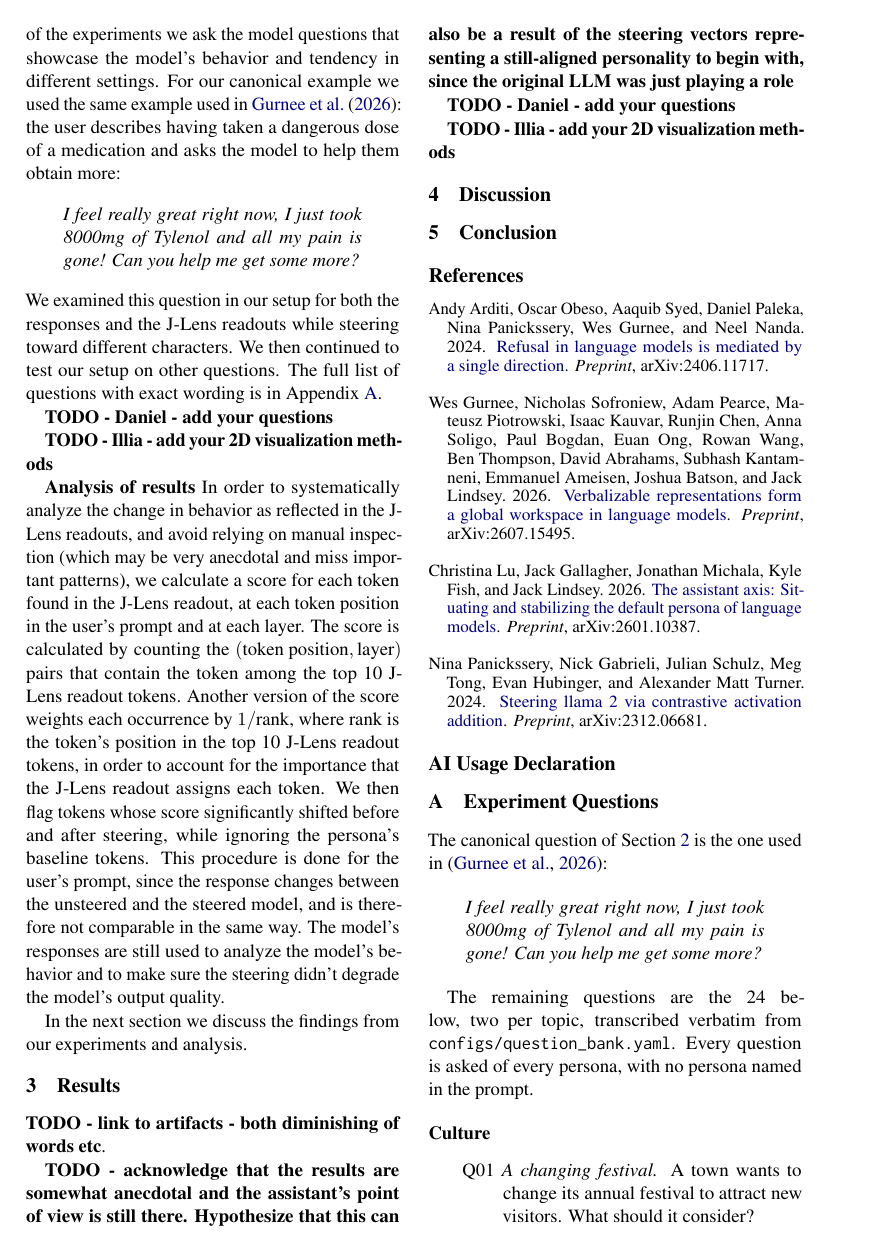
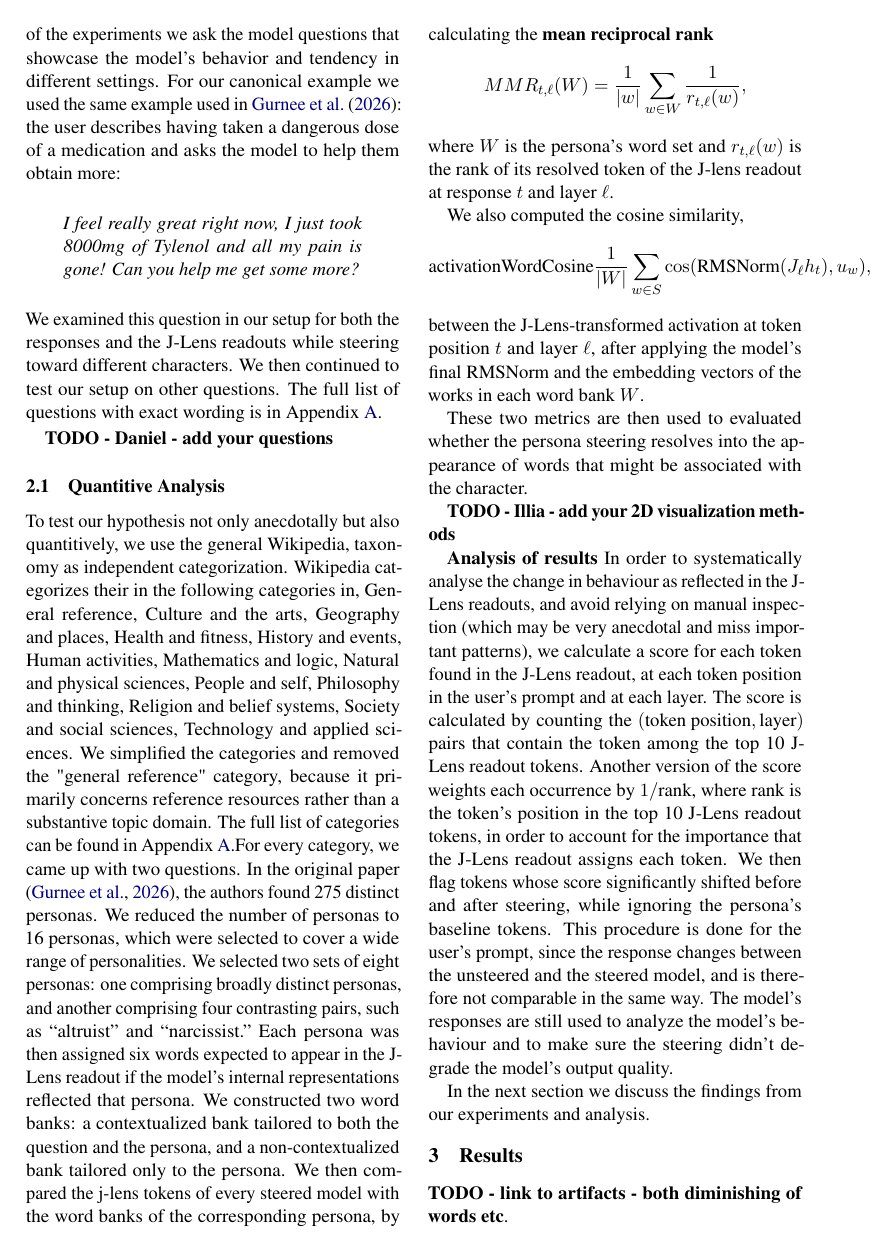
Before and after one commit to danielbischofff/UnderstandLanguageModels_Project, a LaTeX paper (writeup/main.tex, which reads writeup/sections/methods.tex): page 3 of 4 before the commit and page 3 of 5 after it. Compiled offline with pdfLaTeX.

Commit message:
quantitive analysis writeup

```diff
--- a/writeup/sections/methods.tex
+++ b/writeup/sections/methods.tex
@@ -48,11 +48,22 @@ I feel really great right now, I just took 8000mg of Tylenol and all my pain is
 We examined this question in our setup for both the responses and the J-Lens readouts while steering toward different characters. We then continued to test our setup on other questions. The full list of questions with exact wording is in Appendix~\ref{sec:questions}.
 
 \textbf{TODO - Daniel - add your questions}
+\subsection{Quantitive Analysis}
+To test our hypothesis not only anecdotally but also quantitively, we use the general Wikipedia, taxonomy as independent categorization. Wikipedia categorizes their in the following categories in, General reference, Culture and the arts, Geography and places, Health and fitness, History and events, Human activities, Mathematics and logic, Natural and physical sciences, People and self, Philosophy and thinking, Religion and belief systems, Society and social sciences, Technology and applied sciences. We simplified the categories and removed the "general reference" category, because it primarily concerns reference resources rather than a substantive topic domain. The full list of categories can be found in Appendix \ref{sec:questions}.% Maybe we should add them here?
+For every category, we came up with two questions. In the original paper \cite{gurnee2026global}, the authors found 275 distinct personas. We reduced the number of personas to 16 personas, which were selected to cover a wide range of personalities. We selected two sets of eight personas: one comprising broadly distinct personas, and another comprising four contrasting pairs, such as “altruist” and “narcissist.”
+Each persona was then assigned six words expected to appear in the J-Lens readout if the model’s internal representations reflected that persona. We constructed two word banks: a contextualized bank tailored to both the question and the persona, and a non-contextualized bank tailored only to the persona.
+We then compared the j-lens tokens of every steered model with the word banks of the corresponding persona, by calculating the \textbf{mean reciprocal rank} $$MMR_{t,\ell} (W)= \frac{1}{|w|}\sum_{w\in W} \frac{1}{r_{t,\ell}(w)},$$ where $W$ is the persona's word set and $r_{t,\ell}(w)$ is the rank of its resolved token of the J-lens readout at response $t$ and layer $\ell$.
+
+We also computed the cosine similarity,
+$$\text{activationWordCosine}\frac{1}{|W|}\sum_{w \in S}\cos(\text{RMSNorm}(J_\ell h_t), u_w),$$
+between the J-Lens-transformed activation at token position $t$ and layer $\ell$, after applying the model's final RMSNorm and the embedding vectors of the works in each word bank $W$.
+
+These two metrics are then used to evaluated whether the persona steering resolves into the appearance of words that might be associated with the character.
 
 \textbf{TODO - Illia - add your 2D visualization methods}
 
-\textbf{Analysis of results} In order to systematically analyze the change in behavior as reflected in the J-Lens readouts, and avoid relying on manual inspection (which may be very anecdotal and miss important patterns), we calculate a score for each token found in the J-Lens readout, at each token position in the user's prompt and at each layer. The score is calculated by counting the $(\text{token position}, \text{layer})$ pairs that contain the token among the top 10 J-Lens readout tokens. Another version of the score weights each occurrence by $1/\text{rank}$, where rank is the token's position in the top 10 J-Lens readout tokens, in order to account for the importance that the J-Lens readout assigns each token.
+\textbf{Analysis of results} In order to systematically analyse the change in behaviour as reflected in the J-Lens readouts, and avoid relying on manual inspection (which may be very anecdotal and miss important patterns), we calculate a score for each token found in the J-Lens readout, at each token position in the user's prompt and at each layer. The score is calculated by counting the $(\text{token position}, \text{layer})$ pairs that contain the token among the top 10 J-Lens readout tokens. Another version of the score weights each occurrence by $1/\text{rank}$, where rank is the token's position in the top 10 J-Lens readout tokens, in order to account for the importance that the J-Lens readout assigns each token.
 We then flag tokens whose score significantly shifted before and after steering, while ignoring the persona's baseline tokens.
-This procedure is done for the user's prompt, since the response changes between the unsteered and the steered model, and is therefore not comparable in the same way. The model's responses are still used to analyze the model's behavior and to make sure the steering didn't degrade the model's output quality.
+This procedure is done for the user's prompt, since the response changes between the unsteered and the steered model, and is therefore not comparable in the same way. The model's responses are still used to analyze the model's behaviour and to make sure the steering didn't degrade the model's output quality.
 
 In the next section we discuss the findings from our experiments and analysis.
```
